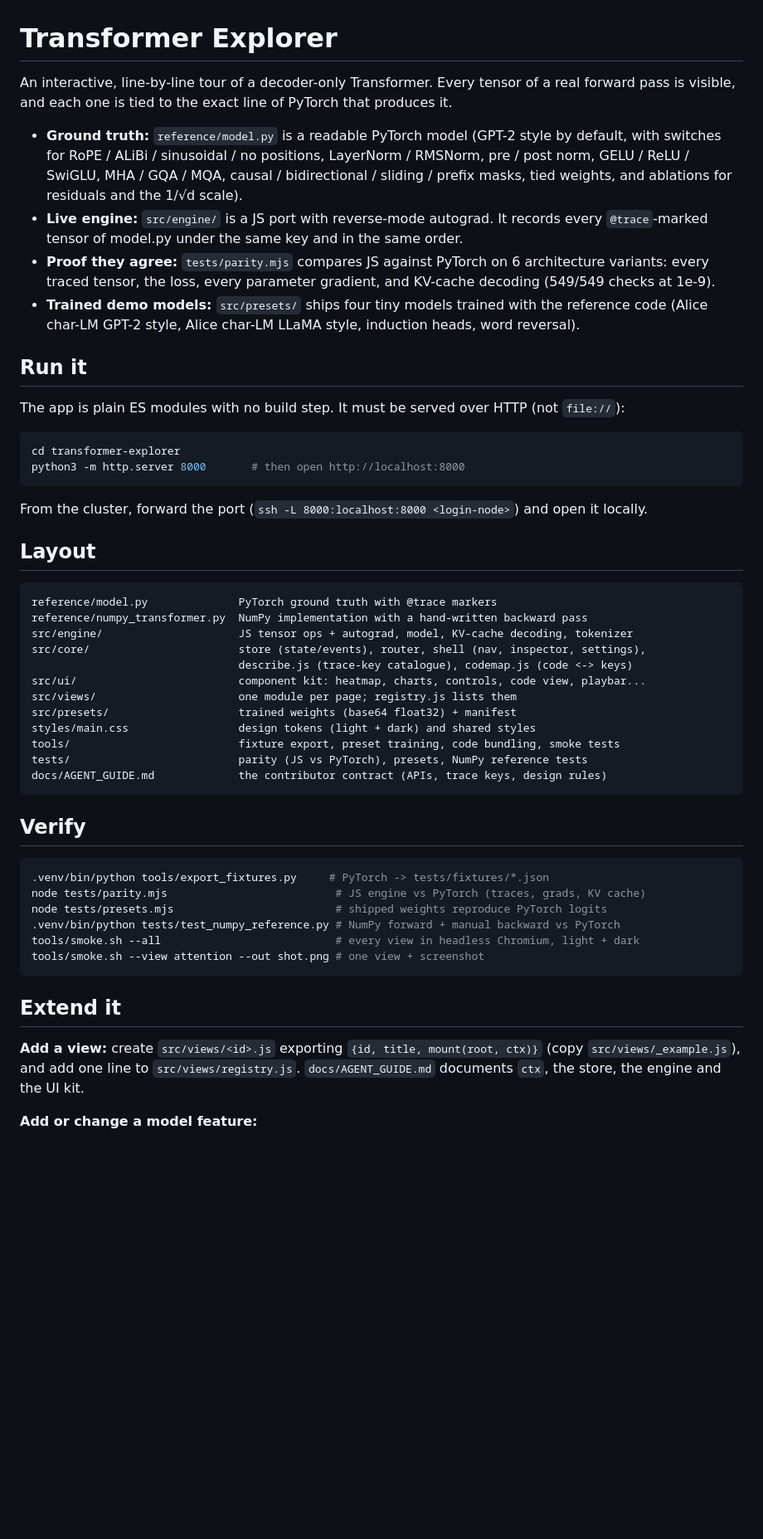
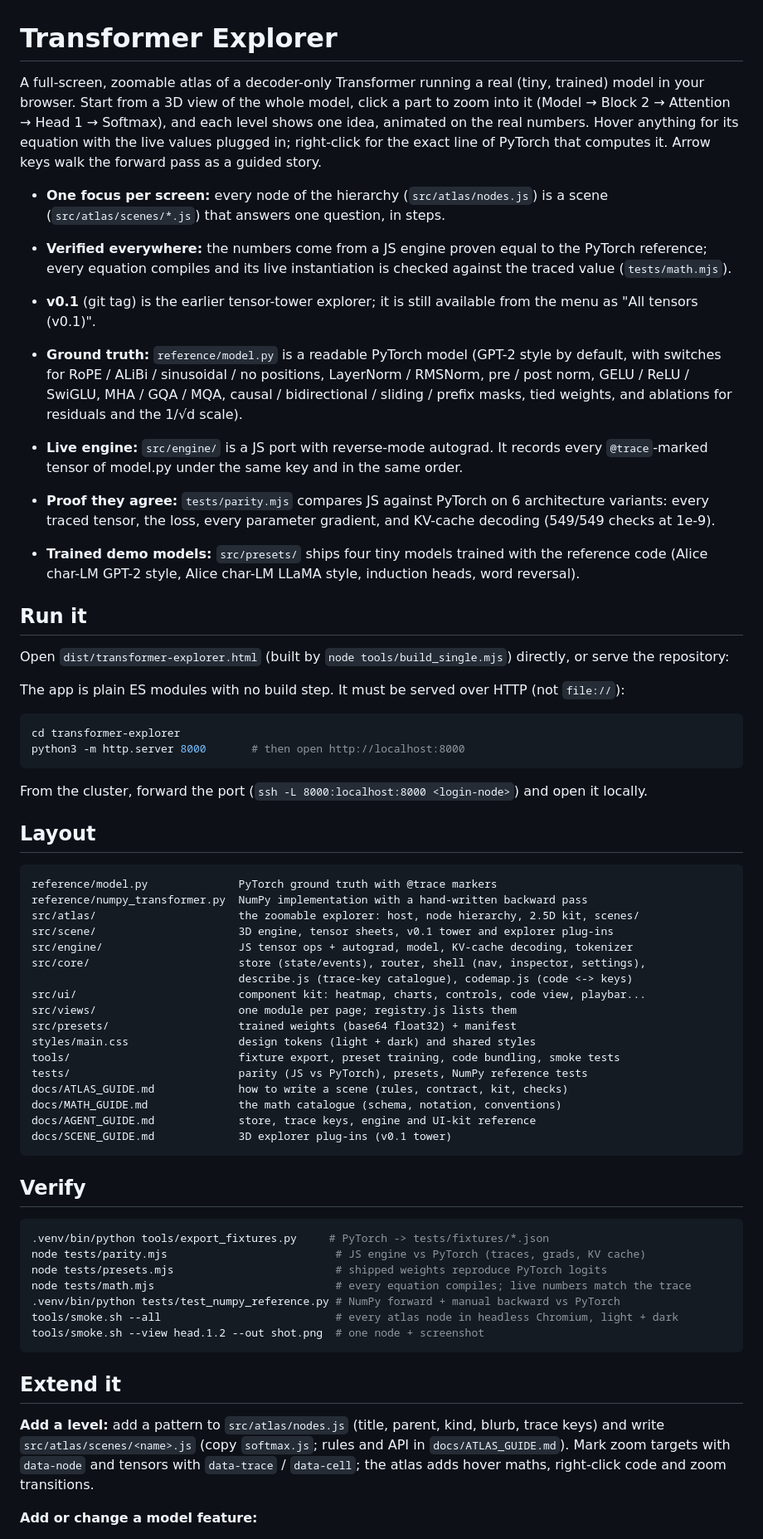
Before and after one commit to Saidgurbuz/transformer-atlas, a Markdown page: README.md, the part around the change. Shown at 83% size. Drawn GitHub-style; blank space fills up the shorter version.

Commit message:
docs: README for the atlas architecture

````diff
--- a/README.md
+++ b/README.md
@@ -1,7 +1,18 @@
 # Transformer Explorer
 
-An interactive, line-by-line tour of a decoder-only Transformer. Every tensor of a real
-forward pass is visible, and each one is tied to the exact line of PyTorch that produces it.
+A full-screen, zoomable atlas of a decoder-only Transformer running a real (tiny, trained)
+model in your browser. Start from a 3D view of the whole model, click a part to zoom into it
+(Model → Block 2 → Attention → Head 1 → Softmax), and each level shows one idea, animated on the
+real numbers. Hover anything for its equation with the live values plugged in; right-click for
+the exact line of PyTorch that computes it. Arrow keys walk the forward pass as a guided story.
+
+- **One focus per screen:** every node of the hierarchy (`src/atlas/nodes.js`) is a scene
+  (`src/atlas/scenes/*.js`) that answers one question, in steps.
+- **Verified everywhere:** the numbers come from a JS engine proven equal to the PyTorch
+  reference; every equation compiles and its live instantiation is checked against the traced
+  value (`tests/math.mjs`).
+- **v0.1** (git tag) is the earlier tensor-tower explorer; it is still available from the menu
+  as "All tensors (v0.1)".
 
 - **Ground truth:** `reference/model.py` is a readable PyTorch model (GPT-2 style by default,
   with switches for RoPE / ALiBi / sinusoidal / no positions, LayerNorm / RMSNorm, pre / post
@@ -17,6 +28,9 @@ forward pass is visible, and each one is tied to the exact line of PyTorch that
 
 ## Run it
 
+Open `dist/transformer-explorer.html` (built by `node tools/build_single.mjs`) directly, or serve the
+repository:
+
 The app is plain ES modules with no build step. It must be served over HTTP (not `file://`):
 
 ```bash
@@ -31,6 +45,8 @@ From the cluster, forward the port (`ssh -L 8000:localhost:8000 <login-node>`) a
 ```
 reference/model.py              PyTorch ground truth with @trace markers
 reference/numpy_transformer.py  NumPy implementation with a hand-written backward pass
+src/atlas/                      the zoomable explorer: host, node hierarchy, 2.5D kit, scenes/
+src/scene/                      3D engine, tensor sheets, v0.1 tower and explorer plug-ins
 src/engine/                     JS tensor ops + autograd, model, KV-cache decoding, tokenizer
 src/core/                       store (state/events), router, shell (nav, inspector, settings),
                                 describe.js (trace-key catalogue), codemap.js (code <-> keys)
@@ -40,7 +56,10 @@ src/presets/                    trained weights (base64 float32) + manifest
 styles/main.css                 design tokens (light + dark) and shared styles
 tools/                          fixture export, preset training, code bundling, smoke tests
 tests/                          parity (JS vs PyTorch), presets, NumPy reference tests
-docs/AGENT_GUIDE.md             the contributor contract (APIs, trace keys, design rules)
+docs/ATLAS_GUIDE.md             how to write a scene (rules, contract, kit, checks)
+docs/MATH_GUIDE.md              the math catalogue (schema, notation, conventions)
+docs/AGENT_GUIDE.md             store, trace keys, engine and UI-kit reference
+docs/SCENE_GUIDE.md             3D explorer plug-ins (v0.1 tower)
 ```
 
 ## Verify
@@ -49,16 +68,18 @@ docs/AGENT_GUIDE.md             the contributor contract (APIs, trace keys, desi
 .venv/bin/python tools/export_fixtures.py     # PyTorch -> tests/fixtures/*.json
 node tests/parity.mjs                          # JS engine vs PyTorch (traces, grads, KV cache)
 node tests/presets.mjs                         # shipped weights reproduce PyTorch logits
+node tests/math.mjs                            # every equation compiles; live numbers match the trace
 .venv/bin/python tests/test_numpy_reference.py # NumPy forward + manual backward vs PyTorch
-tools/smoke.sh --all                           # every view in headless Chromium, light + dark
-tools/smoke.sh --view attention --out shot.png # one view + screenshot
+tools/smoke.sh --all                           # every atlas node in headless Chromium, light + dark
+tools/smoke.sh --view head.1.2 --out shot.png  # one node + screenshot
 ```
 
 ## Extend it
 
-**Add a view:** create `src/views/<id>.js` exporting `{id, title, mount(root, ctx)}` (copy
-`src/views/_example.js`), and add one line to `src/views/registry.js`. `docs/AGENT_GUIDE.md`
-documents `ctx`, the store, the engine and the UI kit.
+**Add a level:** add a pattern to `src/atlas/nodes.js` (title, parent, kind, blurb, trace keys)
+and write `src/atlas/scenes/<name>.js` (copy `softmax.js`; rules and API in
+`docs/ATLAS_GUIDE.md`). Mark zoom targets with `data-node` and tensors with `data-trace` /
+`data-cell`; the atlas adds hover maths, right-click code and zoom transitions.
 
 **Add or change a model feature:**
 1. Edit `reference/model.py`; put `# @trace <key>` on any new line whose result should be visible.
````
